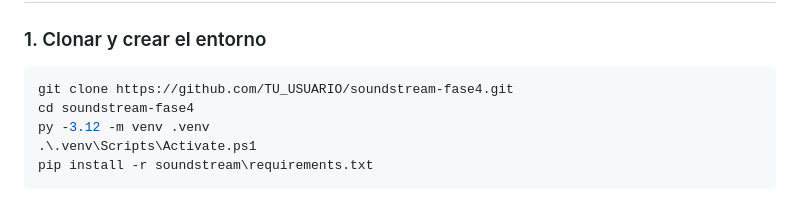
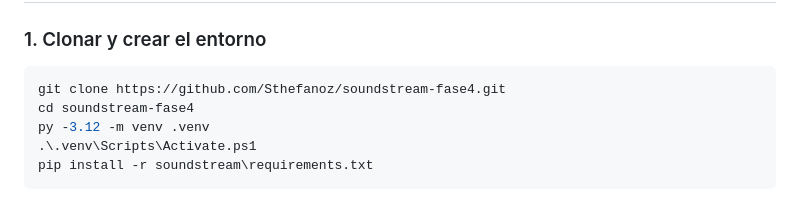
Before and after one commit to Sthefanoz/soundstream-fase4, a Markdown page: README.md, the part around the change. Rendered like a GitHub page.

Commit message:
README: poner la URL real del repo en git clone
Co-Authored-By: Claude Opus 4.7 <noreply@anthropic.com>

````diff
--- a/README.md
+++ b/README.md
@@ -32,7 +32,7 @@ publica de Deezer, y preview de audio de 30s para cada cancion.
 ### 1. Clonar y crear el entorno
 
 ```powershell
-git clone https://github.com/TU_USUARIO/soundstream-fase4.git
+git clone https://github.com/Sthefanoz/soundstream-fase4.git
 cd soundstream-fase4
 py -3.12 -m venv .venv
 .\.venv\Scripts\Activate.ps1
````
